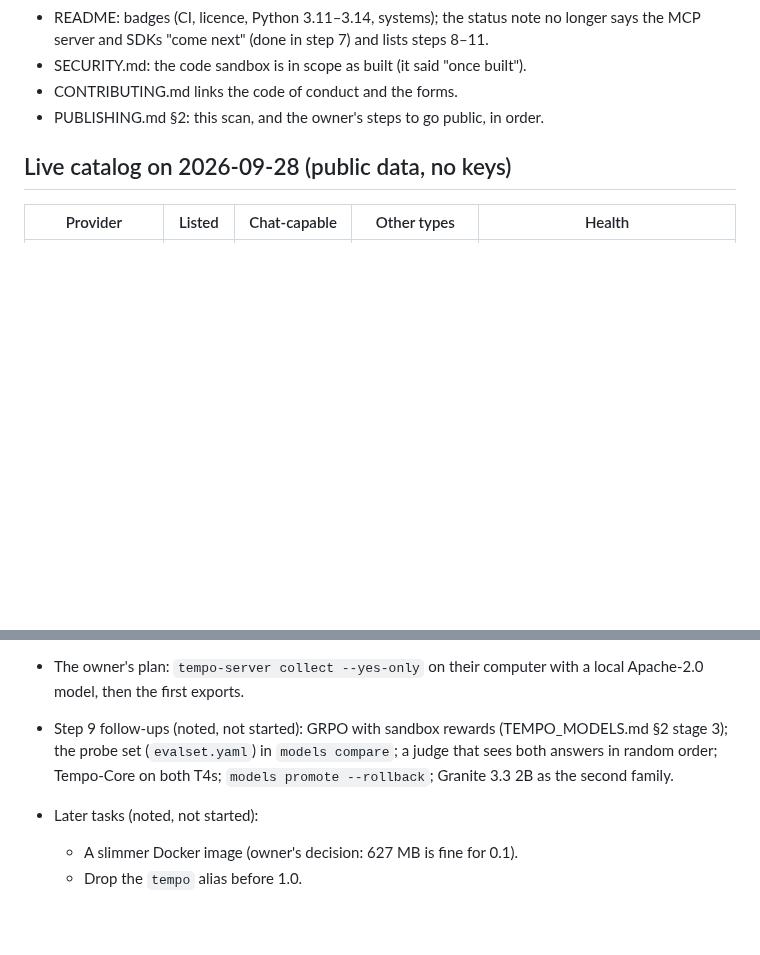
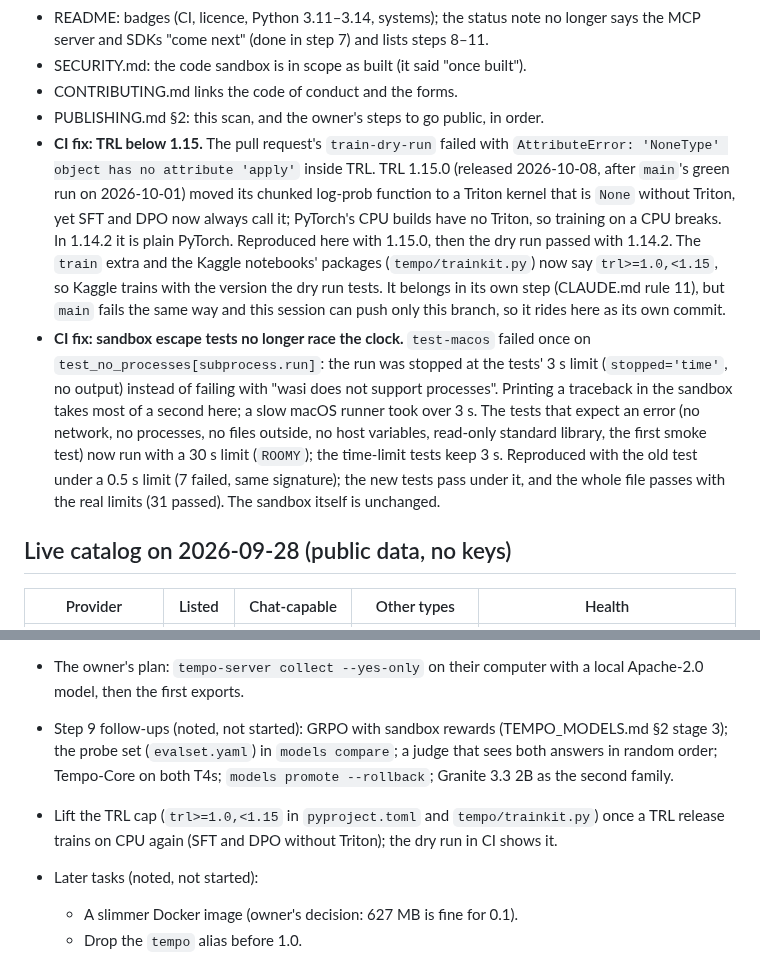
Before and after one commit to narendrachampaneri/Tempo-server, a Markdown page: docs/STATUS.md, 2 parts joined by grey strips. Rendered like a GitHub page; blank space fills up the shorter version.

Commit message:
STATUS: the two CI fixes on pull request #5, and lifting the TRL cap later
Co-Authored-By: Claude Opus 5.5 <noreply@anthropic.com>
Claude-Session: https://claude.ai/code/session_016Yo1jgQFsRKDb51rNboDDo

```diff
--- a/docs/STATUS.md
+++ b/docs/STATUS.md
@@ -873,6 +873,25 @@ at that commit; `git fsck` finds no unreachable objects):
 - SECURITY.md: the code sandbox is in scope as built (it said "once built").
 - CONTRIBUTING.md links the code of conduct and the forms.
 - PUBLISHING.md §2: this scan, and the owner's steps to go public, in order.
+- **CI fix: TRL below 1.15.** The pull request's `train-dry-run` failed with
+  `AttributeError: 'NoneType' object has no attribute 'apply'` inside TRL. TRL 1.15.0
+  (released 2026-10-08, after `main`'s green run on 2026-10-01) moved its chunked log-prob
+  function to a Triton kernel that is `None` without Triton, yet SFT and DPO now always call
+  it; PyTorch's CPU builds have no Triton, so training on a CPU breaks. In 1.14.2 it is plain
+  PyTorch. Reproduced here with 1.15.0, then the dry run passed with 1.14.2. The `train` extra
+  and the Kaggle notebooks' packages (`tempo/trainkit.py`) now say `trl>=1.0,<1.15`, so Kaggle
+  trains with the version the dry run tests. It belongs in its own step (CLAUDE.md rule 11),
+  but `main` fails the same way and this session can push only this branch, so it rides here
+  as its own commit.
+- **CI fix: sandbox escape tests no longer race the clock.** `test-macos` failed once on
+  `test_no_processes[subprocess.run]`: the run was stopped at the tests' 3 s limit
+  (`stopped='time'`, no output) instead of failing with "wasi does not support processes".
+  Printing a traceback in the sandbox takes most of a second here; a slow macOS runner took
+  over 3 s. The tests that expect an error (no network, no processes, no files outside, no host
+  variables, read-only standard library, the first smoke test) now run with a 30 s limit
+  (`ROOMY`); the time-limit tests keep 3 s. Reproduced with the old test under a 0.5 s limit
+  (7 failed, same signature); the new tests pass under it, and the whole file passes with the
+  real limits (31 passed). The sandbox itself is unchanged.
 
 ## Live catalog on 2026-09-28 (public data, no keys)
 
@@ -1047,6 +1066,8 @@ update the limits (`tempo-server models --free` shows them), and that Mistral's
   3); the probe set (`evalset.yaml`) in `models compare`; a judge that sees both answers in
   random order; Tempo-Core on both T4s; `models promote --rollback`; Granite 3.3 2B as the second
   family.
+- Lift the TRL cap (`trl>=1.0,<1.15` in `pyproject.toml` and `tempo/trainkit.py`) once a TRL
+  release trains on CPU again (SFT and DPO without Triton); the dry run in CI shows it.
 - Later tasks (noted, not started):
   - A slimmer Docker image (owner's decision: 627 MB is fine for 0.1).
   - Drop the `tempo` alias before 1.0.
```
